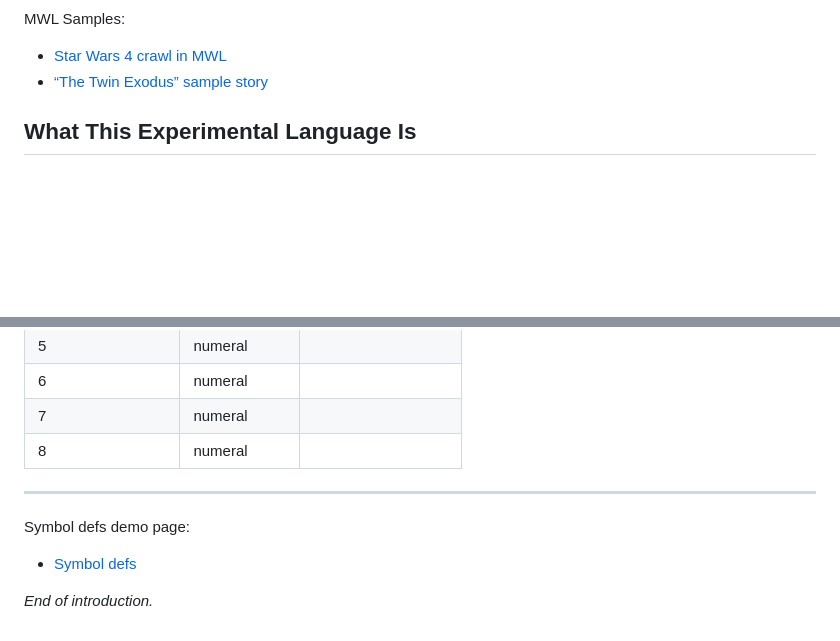
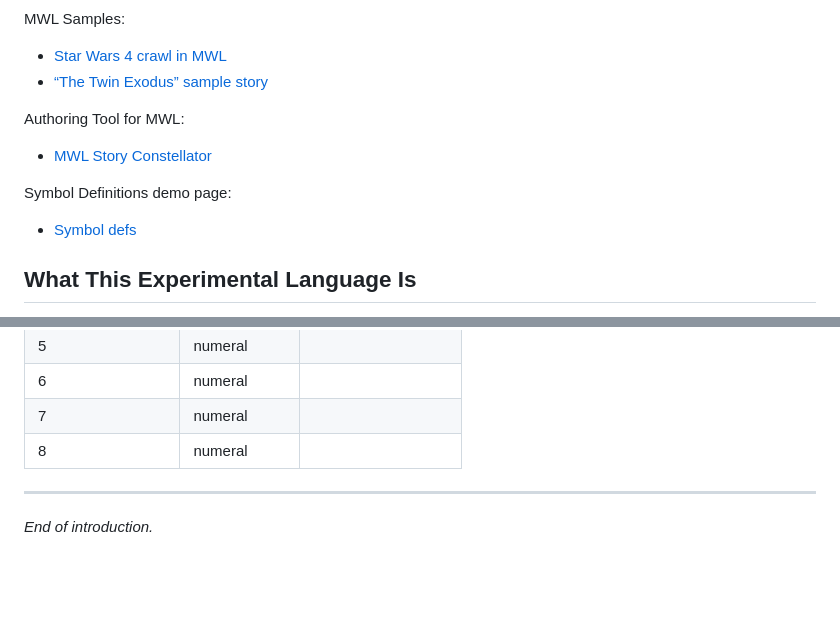
Before and after one commit to alex987654/MWL, a Markdown page: README.md, 2 parts joined by grey strips. Drawn GitHub-style; blank space fills up the shorter version.

Commit message:
Update README with new resources for MWL
Added links to authoring tool and symbol definitions demo page.

```diff
--- a/README.md
+++ b/README.md
@@ -12,6 +12,11 @@ MWL Samples:
 * [Star Wars 4 crawl in MWL](https://alex987654.github.io/MWL/Star-Wars-4-Crawl-in-MWL.html)
 * [“The Twin Exodus” sample story](https://alex987654.github.io/MWL/The-Twin-Exodus-MWL-Sample.html)
 
+Authoring Tool for MWL:
+* [MWL Story Constellator](https://alex987654.github.io/MWL/MWL-Story-Constellator.html)
+
+Symbol Definitions demo page:
+* [Symbol defs](https://alex987654.github.io/MWL/MWL-symbol-defs/demo.html)
 
 
 ## What This Experimental Language Is
@@ -672,8 +677,4 @@ Binary‑positional; 2–8 use **ring‑with‑dots**; ≥9 use **rail only**.
 ---
 
 
-Symbol defs demo page:
-* [Symbol defs](https://alex987654.github.io/MWL/MWL-symbol-defs/demo.html)
-
-
 *End of introduction.*
```
